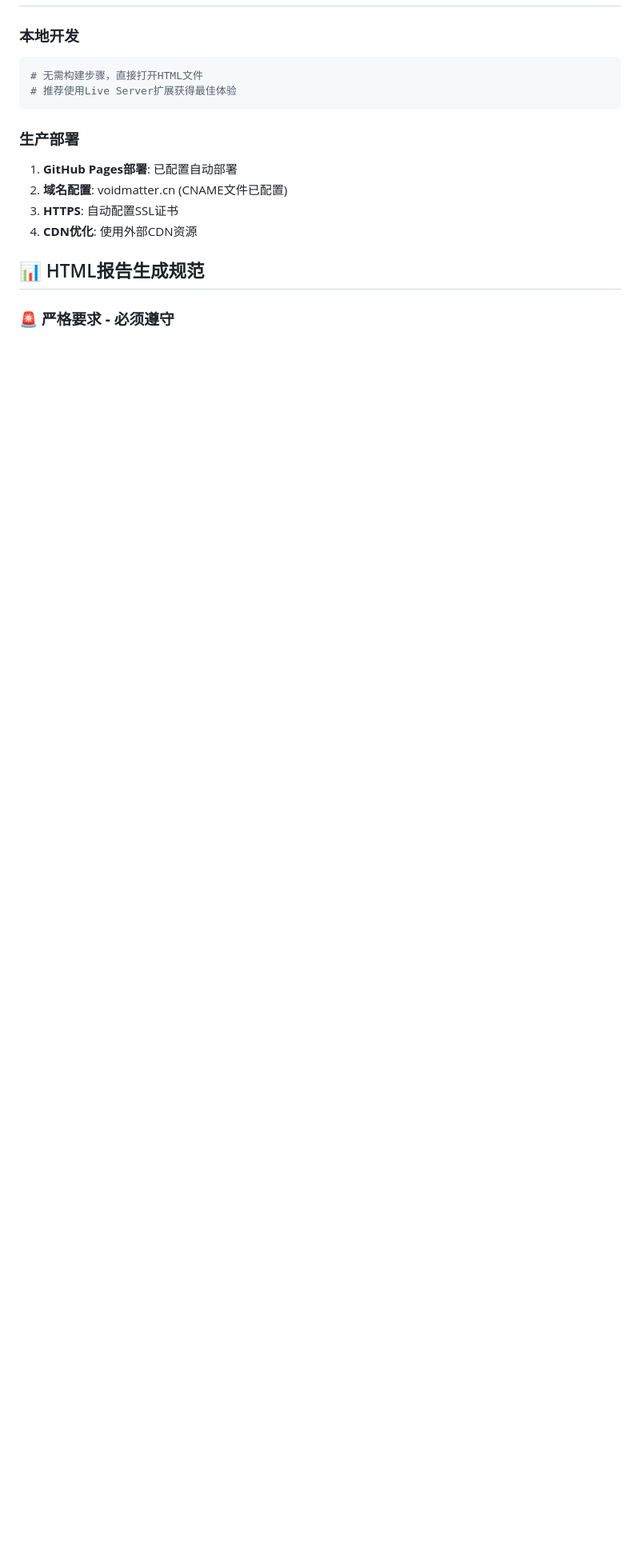
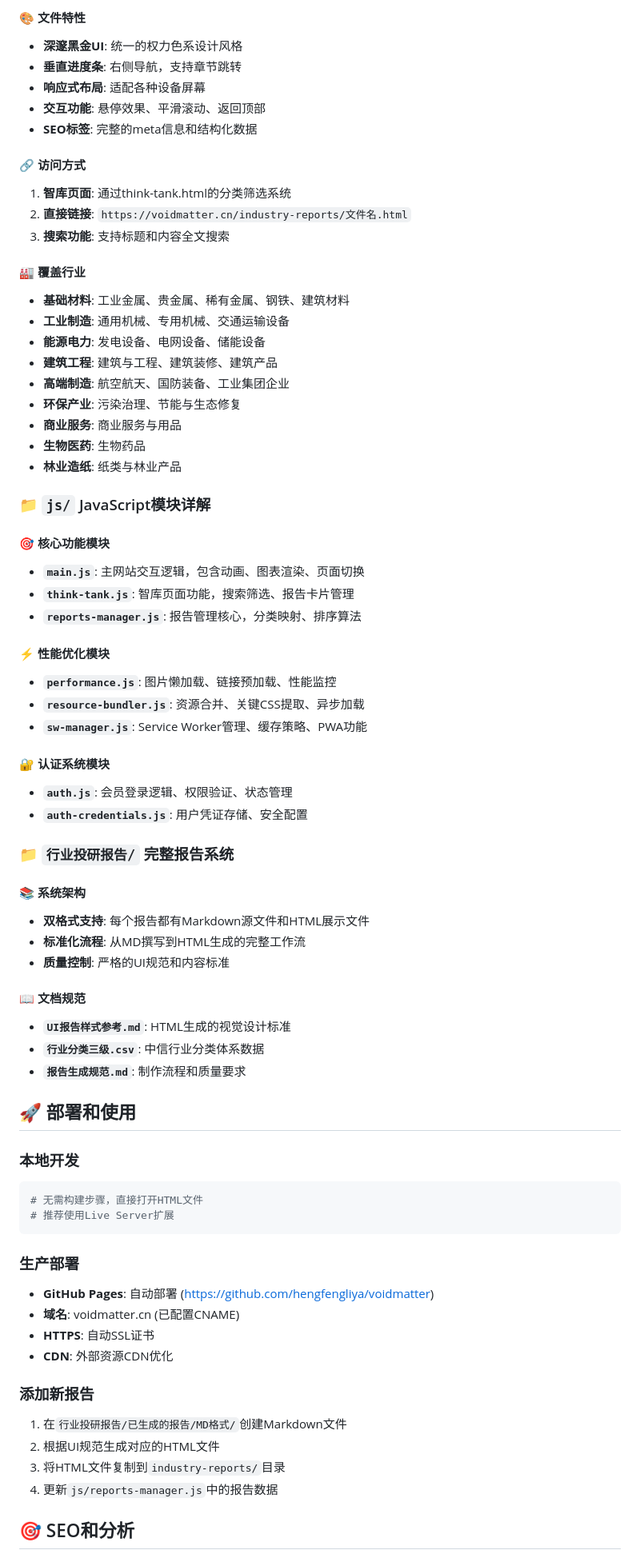
Before and after one commit to hengfengliya/voidmatter, a Markdown page: README.md, the part around one of its changes. Shown at 80% size. Drawn GitHub-style; blank space fills up the shorter version.

````diff
--- a/README.md
+++ b/README.md
@@ -85,17 +127,73 @@
+#### 🎨 **文件特性**
+- **深邃黑金UI**: 统一的权力色系设计风格
+- **垂直进度条**: 右侧导航，支持章节跳转
+- **响应式布局**: 适配各种设备屏幕
+- **交互功能**: 悬停效果、平滑滚动、返回顶部
+- **SEO标签**: 完整的meta信息和结构化数据
+
+#### 🔗 **访问方式**
+1. **智库页面**: 通过think-tank.html的分类筛选系统
+2. **直接链接**: `https://voidmatter.cn/industry-reports/文件名.html`
+3. **搜索功能**: 支持标题和内容全文搜索
+
+#### 🏭 **覆盖行业**
+- **基础材料**: 工业金属、贵金属、稀有金属、钢铁、建筑材料
+- **工业制造**: 通用机械、专用机械、交通运输设备
+- **能源电力**: 发电设备、电网设备、储能设备
+- **建筑工程**: 建筑与工程、建筑装修、建筑产品
+- **高端制造**: 航空航天、国防装备、工业集团企业
+- **环保产业**: 污染治理、节能与生态修复
+- **商业服务**: 商业服务与用品
+- **生物医药**: 生物药品
+- **林业造纸**: 纸类与林业产品
+
+### 📁 `js/` JavaScript模块详解
+
+#### 🎯 **核心功能模块**
+- **`main.js`**: 主网站交互逻辑，包含动画、图表渲染、页面切换
+- **`think-tank.js`**: 智库页面功能，搜索筛选、报告卡片管理
+- **`reports-manager.js`**: 报告管理核心，分类映射、排序算法
+
+#### ⚡ **性能优化模块**
+- **`performance.js`**: 图片懒加载、链接预加载、性能监控
+- **`resource-bundler.js`**: 资源合并、关键CSS提取、异步加载
+- **`sw-manager.js`**: Service Worker管理、缓存策略、PWA功能
+
+#### 🔐 **认证系统模块**
+- **`auth.js`**: 会员登录逻辑、权限验证、状态管理
+- **`auth-credentials.js`**: 用户凭证存储、安全配置
+
+### 📁 `行业投研报告/` 完整报告系统
+
+#### 📚 **系统架构**
+- **双格式支持**: 每个报告都有Markdown源文件和HTML展示文件
+- **标准化流程**: 从MD撰写到HTML生成的完整工作流
+- **质量控制**: 严格的UI规范和内容标准
+
+#### 📖 **文档规范**
+- **`UI报告样式参考.md`**: HTML生成的视觉设计标准
+- **`行业分类三级.csv`**: 中信行业分类体系数据
+- **`报告生成规范.md`**: 制作流程和质量要求
+
+## 🚀 部署和使用
 
 ### 本地开发
 ```bash
 # 无需构建步骤，直接打开HTML文件
-# 推荐使用Live Server扩展获得最佳体验
+# 推荐使用Live Server扩展
 ```
 
 ### 生产部署
-1. **GitHub Pages部署**: 已配置自动部署
-2. **域名配置**: voidmatter.cn (CNAME文件已配置)
-3. **HTTPS**: 自动配置SSL证书
-4. **CDN优化**: 使用外部CDN资源
+- **GitHub Pages**: 自动部署 (https://github.com/hengfengliya/voidmatter)
+- **域名**: voidmatter.cn (已配置CNAME)
+- **HTTPS**: 自动SSL证书
+- **CDN**: 外部资源CDN优化
 
-## 📊 HTML报告生成规范
+### 添加新报告
+1. 在`行业投研报告/已生成的报告/MD格式/`创建Markdown文件
+2. 根据UI规范生成对应的HTML文件
+3. 将HTML文件复制到`industry-reports/`目录
+4. 更新`js/reports-manager.js`中的报告数据
 
-### 🚨 **严格要求 - 必须遵守**
+## 🎯 SEO和分析
 
````
Also changed, not shown: other parts of README.md (+126 -130 lines).
